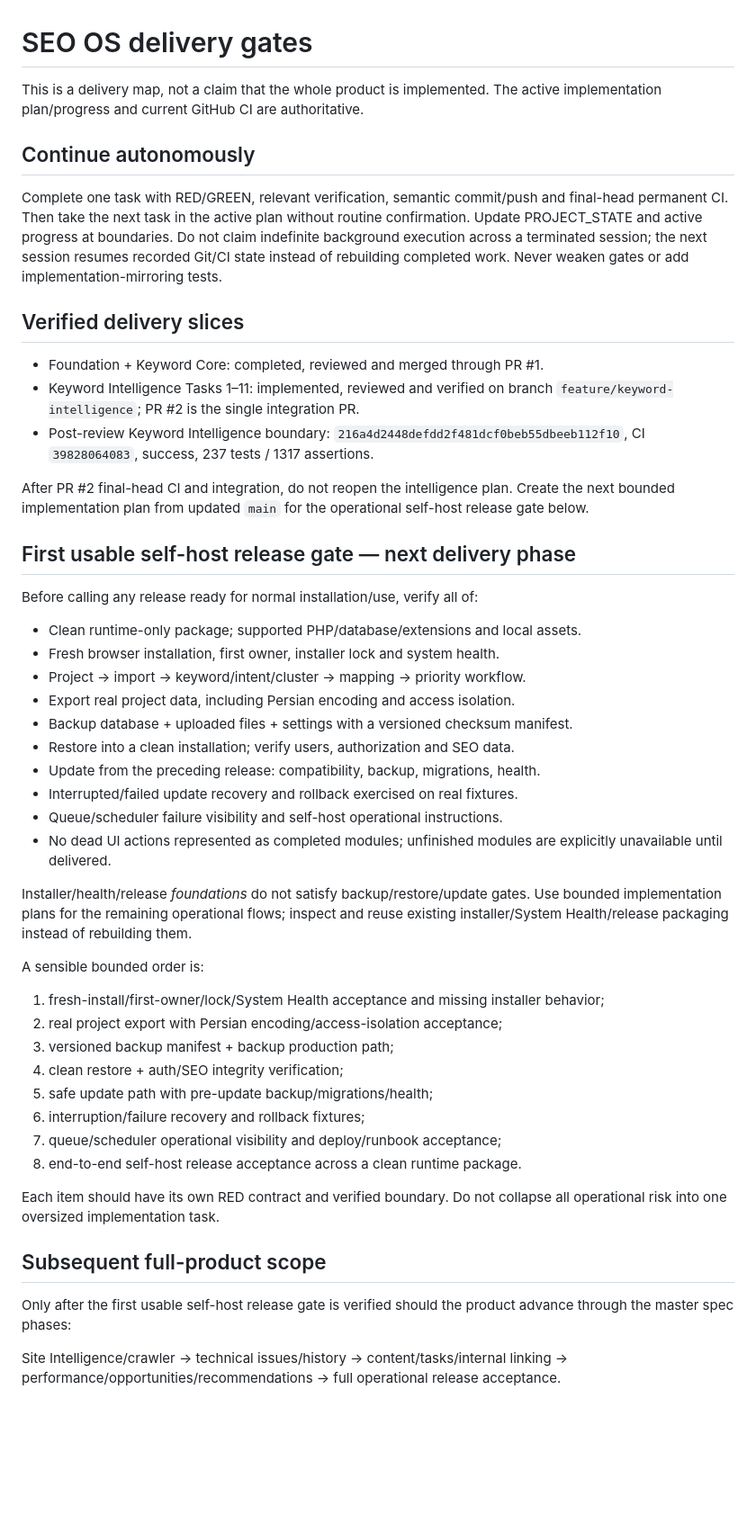
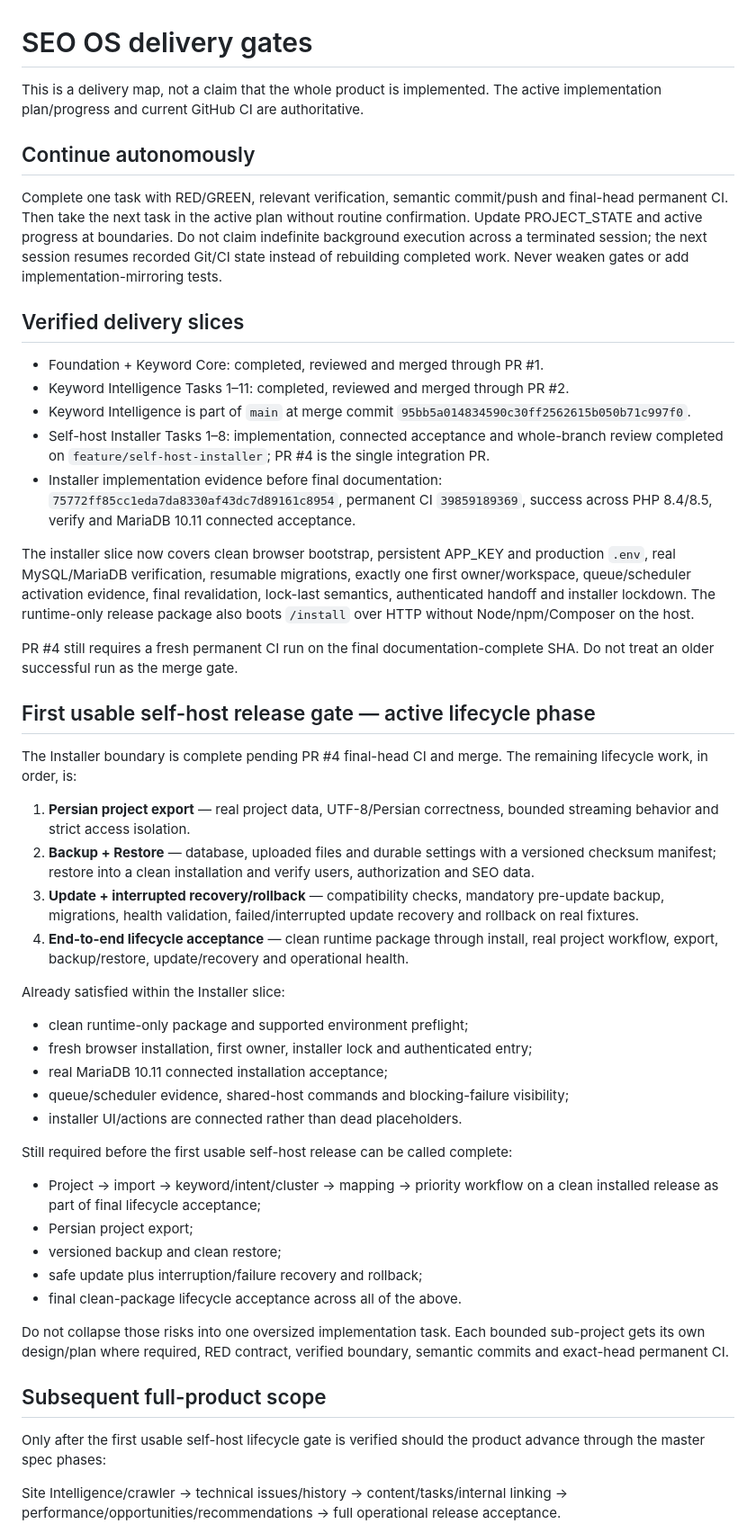
Before and after one commit to arzmolaei/SEO, a Markdown page: docs/DELIVERY_PLAN.md, the part around the change. Shown at 90% size. Drawn GitHub-style; blank space fills up the shorter version.

Commit message:
docs: advance lifecycle delivery gate

```diff
--- a/docs/DELIVERY_PLAN.md
+++ b/docs/DELIVERY_PLAN.md
@@ -1,7 +1,7 @@
 # SEO OS delivery gates
 
-This is a delivery map, not a claim that the whole product is implemented.
-The active implementation plan/progress and current GitHub CI are authoritative.
+This is a delivery map, not a claim that the whole product is implemented. The
+active implementation plan/progress and current GitHub CI are authoritative.
 
 ## Continue autonomously
 
@@ -15,55 +15,67 @@ gates or add implementation-mirroring tests.
 ## Verified delivery slices
 
 - Foundation + Keyword Core: completed, reviewed and merged through PR #1.
-- Keyword Intelligence Tasks 1–11: implemented, reviewed and verified on branch
-  `feature/keyword-intelligence`; PR #2 is the single integration PR.
-- Post-review Keyword Intelligence boundary:
-  `216a4d2448defdd2f481dcf0beb55dbeeb112f10`, CI `39828064083`, success,
-  237 tests / 1317 assertions.
+- Keyword Intelligence Tasks 1–11: completed, reviewed and merged through PR #2.
+- Keyword Intelligence is part of `main` at merge commit
+  `95bb5a014834590c30ff2562615b050b71c997f0`.
+- Self-host Installer Tasks 1–8: implementation, connected acceptance and
+  whole-branch review completed on `feature/self-host-installer`; PR #4 is the
+  single integration PR.
+- Installer implementation evidence before final documentation:
+  `75772ff85cc1eda7da8330af43dc7d89161c8954`, permanent CI `39859189369`,
+  success across PHP 8.4/8.5, verify and MariaDB 10.11 connected acceptance.
 
-After PR #2 final-head CI and integration, do not reopen the intelligence plan.
-Create the next bounded implementation plan from updated `main` for the operational
-self-host release gate below.
+The installer slice now covers clean browser bootstrap, persistent APP_KEY and
+production `.env`, real MySQL/MariaDB verification, resumable migrations, exactly
+one first owner/workspace, queue/scheduler activation evidence, final revalidation,
+lock-last semantics, authenticated handoff and installer lockdown. The runtime-only
+release package also boots `/install` over HTTP without Node/npm/Composer on the
+host.
 
-## First usable self-host release gate — next delivery phase
+PR #4 still requires a fresh permanent CI run on the final documentation-complete
+SHA. Do not treat an older successful run as the merge gate.
 
-Before calling any release ready for normal installation/use, verify all of:
+## First usable self-host release gate — active lifecycle phase
 
-- Clean runtime-only package; supported PHP/database/extensions and local assets.
-- Fresh browser installation, first owner, installer lock and system health.
-- Project -> import -> keyword/intent/cluster -> mapping -> priority workflow.
-- Export real project data, including Persian encoding and access isolation.
-- Backup database + uploaded files + settings with a versioned checksum manifest.
-- Restore into a clean installation; verify users, authorization and SEO data.
-- Update from the preceding release: compatibility, backup, migrations, health.
-- Interrupted/failed update recovery and rollback exercised on real fixtures.
-- Queue/scheduler failure visibility and self-host operational instructions.
-- No dead UI actions represented as completed modules; unfinished modules are
-  explicitly unavailable until delivered.
+The Installer boundary is complete pending PR #4 final-head CI and merge. The
+remaining lifecycle work, in order, is:
 
-Installer/health/release _foundations_ do not satisfy backup/restore/update gates.
-Use bounded implementation plans for the remaining operational flows; inspect and
-reuse existing installer/System Health/release packaging instead of rebuilding
-them.
+1. **Persian project export** — real project data, UTF-8/Persian correctness,
+   bounded streaming behavior and strict access isolation.
+2. **Backup + Restore** — database, uploaded files and durable settings with a
+   versioned checksum manifest; restore into a clean installation and verify users,
+   authorization and SEO data.
+3. **Update + interrupted recovery/rollback** — compatibility checks, mandatory
+   pre-update backup, migrations, health validation, failed/interrupted update
+   recovery and rollback on real fixtures.
+4. **End-to-end lifecycle acceptance** — clean runtime package through install,
+   real project workflow, export, backup/restore, update/recovery and operational
+   health.
 
-A sensible bounded order is:
+Already satisfied within the Installer slice:
 
-1. fresh-install/first-owner/lock/System Health acceptance and missing installer
-   behavior;
-2. real project export with Persian encoding/access-isolation acceptance;
-3. versioned backup manifest + backup production path;
-4. clean restore + auth/SEO integrity verification;
-5. safe update path with pre-update backup/migrations/health;
-6. interruption/failure recovery and rollback fixtures;
-7. queue/scheduler operational visibility and deploy/runbook acceptance;
-8. end-to-end self-host release acceptance across a clean runtime package.
+- clean runtime-only package and supported environment preflight;
+- fresh browser installation, first owner, installer lock and authenticated entry;
+- real MariaDB 10.11 connected installation acceptance;
+- queue/scheduler evidence, shared-host commands and blocking-failure visibility;
+- installer UI/actions are connected rather than dead placeholders.
 
-Each item should have its own RED contract and verified boundary. Do not collapse
-all operational risk into one oversized implementation task.
+Still required before the first usable self-host release can be called complete:
+
+- Project -> import -> keyword/intent/cluster -> mapping -> priority workflow on a
+  clean installed release as part of final lifecycle acceptance;
+- Persian project export;
+- versioned backup and clean restore;
+- safe update plus interruption/failure recovery and rollback;
+- final clean-package lifecycle acceptance across all of the above.
+
+Do not collapse those risks into one oversized implementation task. Each bounded
+sub-project gets its own design/plan where required, RED contract, verified
+boundary, semantic commits and exact-head permanent CI.
 
 ## Subsequent full-product scope
 
-Only after the first usable self-host release gate is verified should the product
+Only after the first usable self-host lifecycle gate is verified should the product
 advance through the master spec phases:
 
 Site Intelligence/crawler -> technical issues/history -> content/tasks/internal
```
